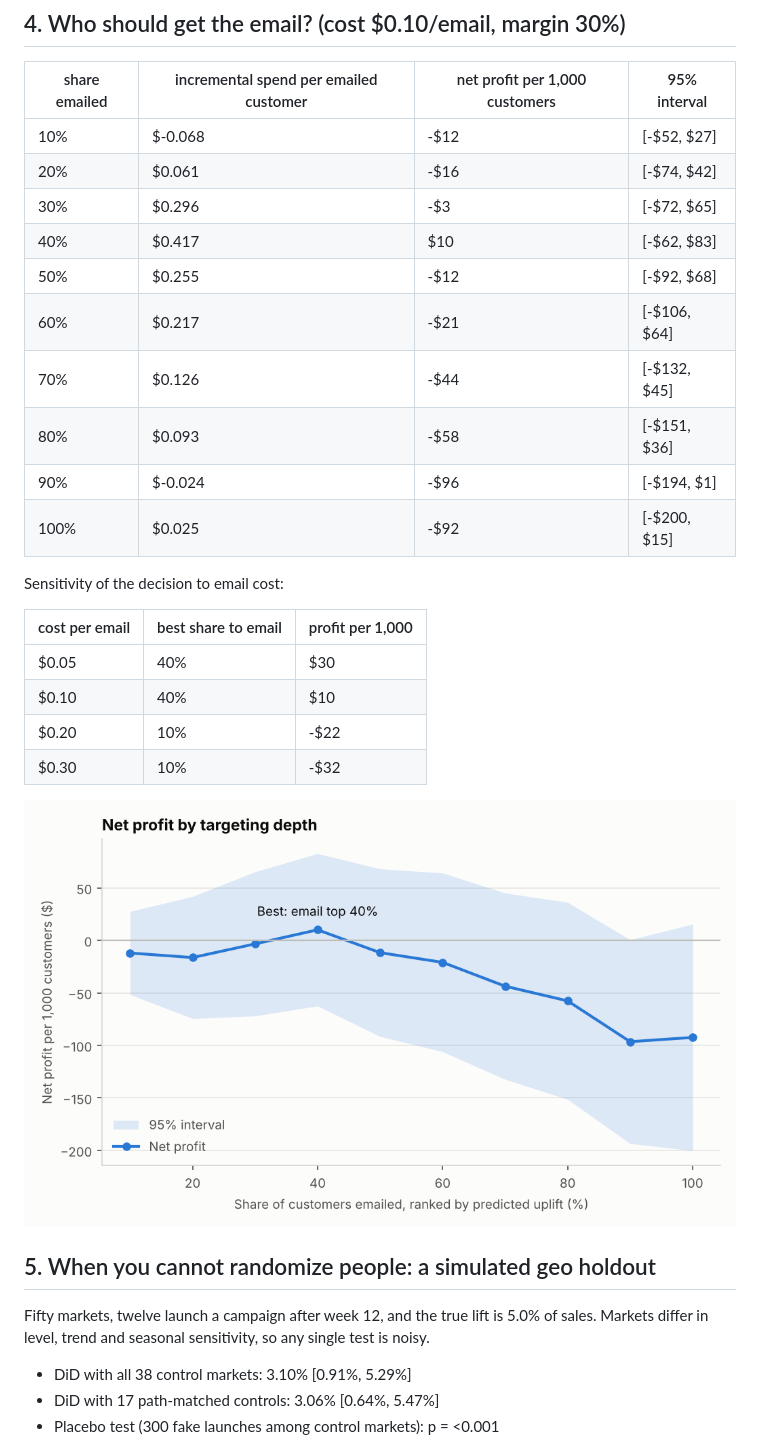
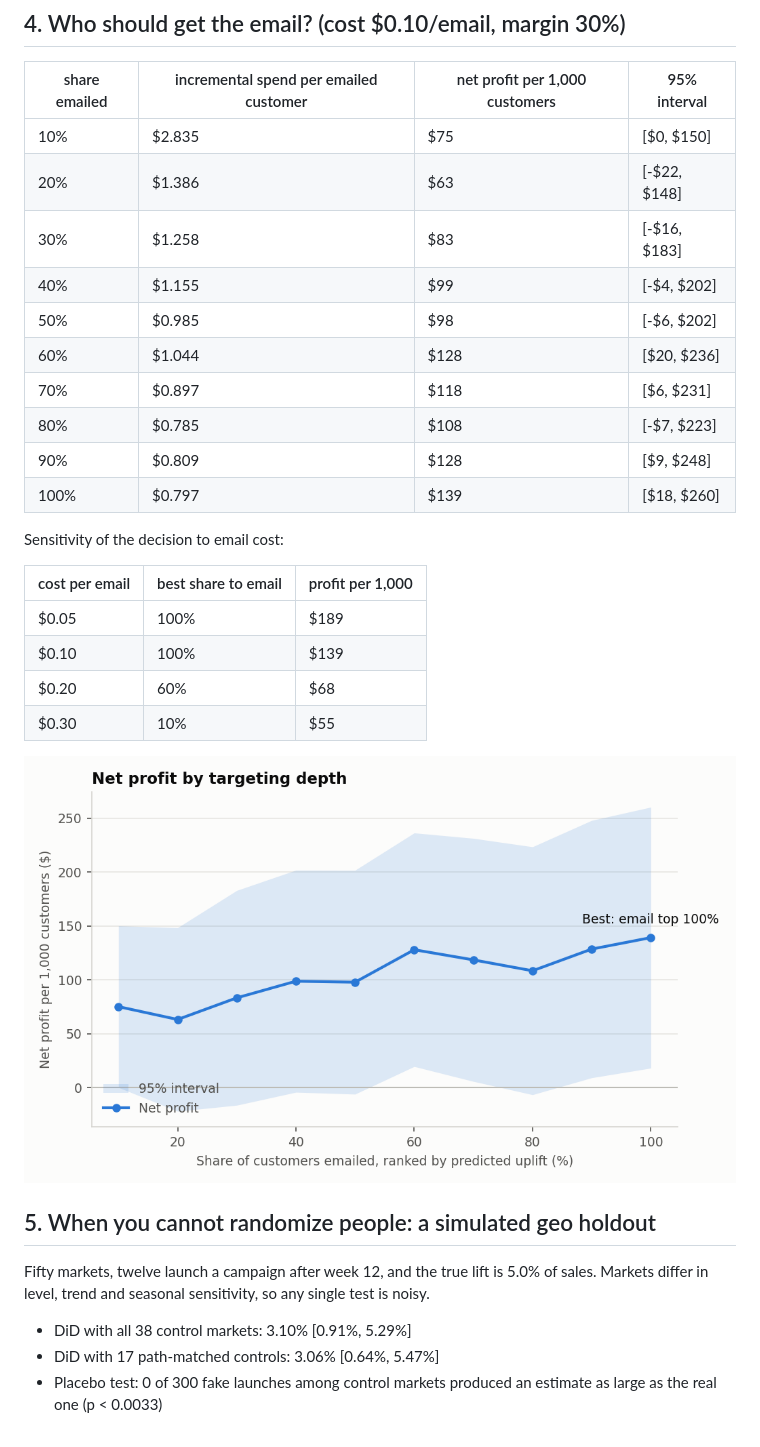
Before and after one commit to hcuffie1/incrementality-lab, a Markdown page: reports/RESULTS.md, the part around one of its changes. Drawn GitHub-style; pictures changed too: reports/figures/targeting_profit.png.

```diff
--- a/reports/RESULTS.md
+++ b/reports/RESULTS.md
@@ -69,25 +67,25 @@ Predicted and observed lift by X-learner decile (test half):
 
 | share emailed | incremental spend per emailed customer | net profit per 1,000 customers | 95% interval |
 |---|---|---|---|
-| 10% | $-0.068 | -$12 | [-$52, $27] |
-| 20% | $0.061 | -$16 | [-$74, $42] |
-| 30% | $0.296 | -$3 | [-$72, $65] |
-| 40% | $0.417 | $10 | [-$62, $83] |
-| 50% | $0.255 | -$12 | [-$92, $68] |
-| 60% | $0.217 | -$21 | [-$106, $64] |
-| 70% | $0.126 | -$44 | [-$132, $45] |
-| 80% | $0.093 | -$58 | [-$151, $36] |
-| 90% | $-0.024 | -$96 | [-$194, $1] |
-| 100% | $0.025 | -$92 | [-$200, $15] |
+| 10% | $2.835 | $75 | [$0, $150] |
+| 20% | $1.386 | $63 | [-$22, $148] |
+| 30% | $1.258 | $83 | [-$16, $183] |
+| 40% | $1.155 | $99 | [-$4, $202] |
+| 50% | $0.985 | $98 | [-$6, $202] |
+| 60% | $1.044 | $128 | [$20, $236] |
+| 70% | $0.897 | $118 | [$6, $231] |
+| 80% | $0.785 | $108 | [-$7, $223] |
+| 90% | $0.809 | $128 | [$9, $248] |
+| 100% | $0.797 | $139 | [$18, $260] |
 
 Sensitivity of the decision to email cost:
 
 | cost per email | best share to email | profit per 1,000 |
 |---|---|---|
-| $0.05 | 40% | $30 |
-| $0.10 | 40% | $10 |
-| $0.20 | 10% | -$22 |
-| $0.30 | 10% | -$32 |
+| $0.05 | 100% | $189 |
+| $0.10 | 100% | $139 |
+| $0.20 | 60% | $68 |
+| $0.30 | 10% | $55 |
 
 ![Targeting profit](figures/targeting_profit.png)
 
@@ -97,7 +95,7 @@ Fifty markets, twelve launch a campaign after week 12, and the true lift is 5.0%
 
 - DiD with all 38 control markets: 3.10% [0.91%, 5.29%]
 - DiD with 17 path-matched controls: 3.06% [0.64%, 5.47%]
-- Placebo test (300 fake launches among control markets): p = <0.001
+- Placebo test: 0 of 300 fake launches among control markets produced an estimate as large as the real one (p < 0.0033)
 
 ![Event study](figures/event_study.png)
 
```
Also changed, not shown: other parts of reports/RESULTS.md (+33 -35 lines), README.md (+5 -5 lines), reports/figures/event_study.png, reports/figures/qini.png, reports/figures/uplift_deciles.png, 2 other files.
